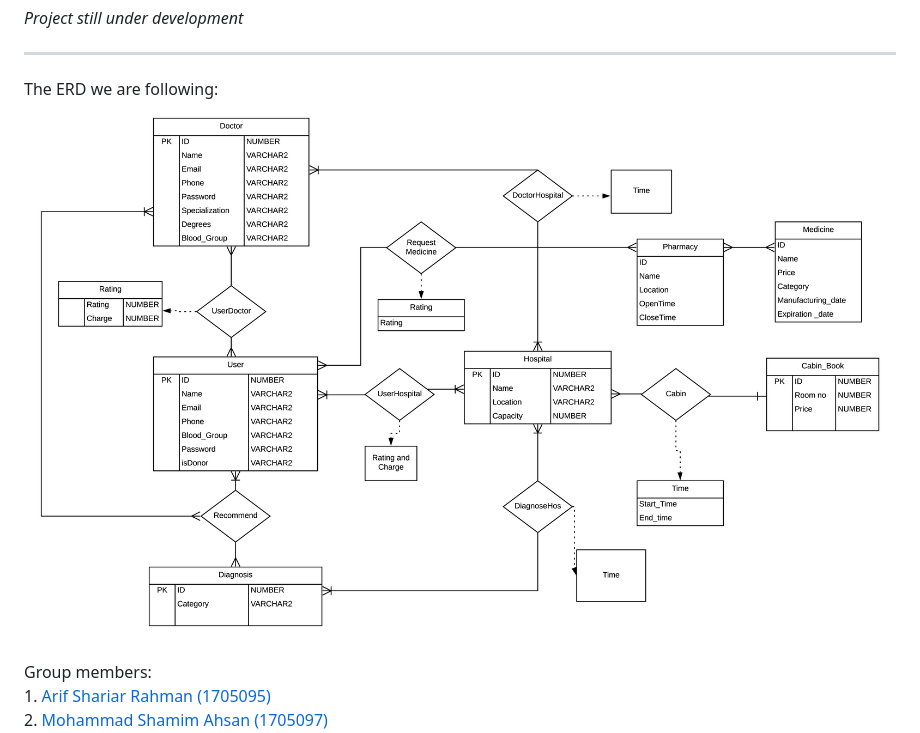
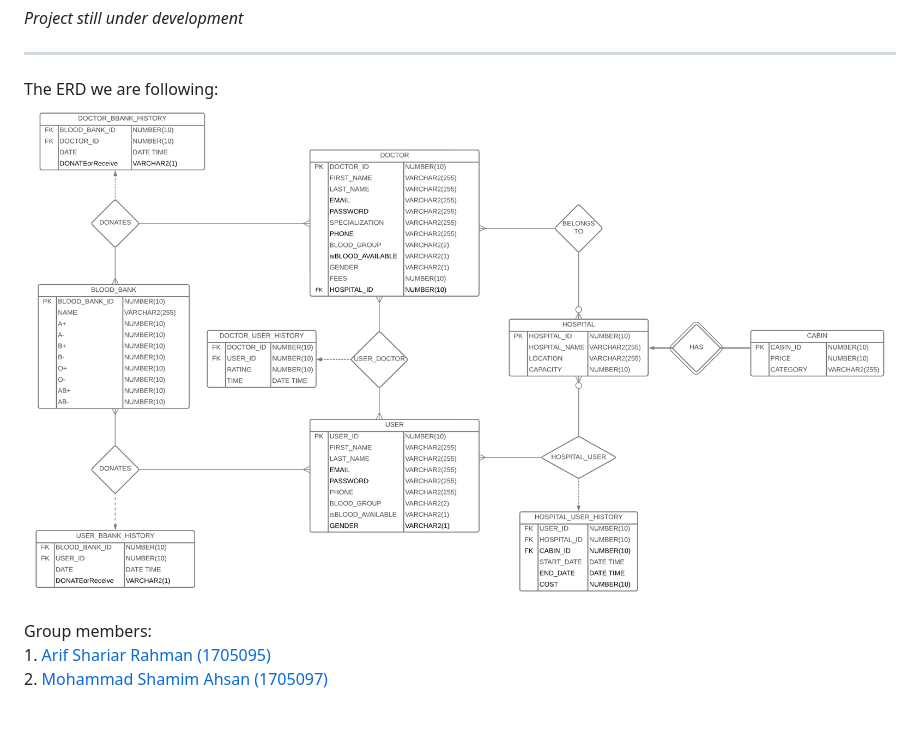
Before and after one commit to Soham-Khisa/MediSheba, a Markdown page: README.md, the part around the change. Rendered like a GitHub page; pictures changed too: External_Images/MEDI_SHEBA_ERD.png (added); blank space fills up the shorter version.

Commit message:
ERD changed

```diff
--- a/README.md
+++ b/README.md
@@ -17,7 +17,7 @@
 <hr>
 <p>
 The ERD we are following:<br>
-<img src="External_Images/ERD.png">
+<img src="External_Images/MEDI_SHEBA_ERD.png">
 </p>
 <p>
 Group members:<br>
```
